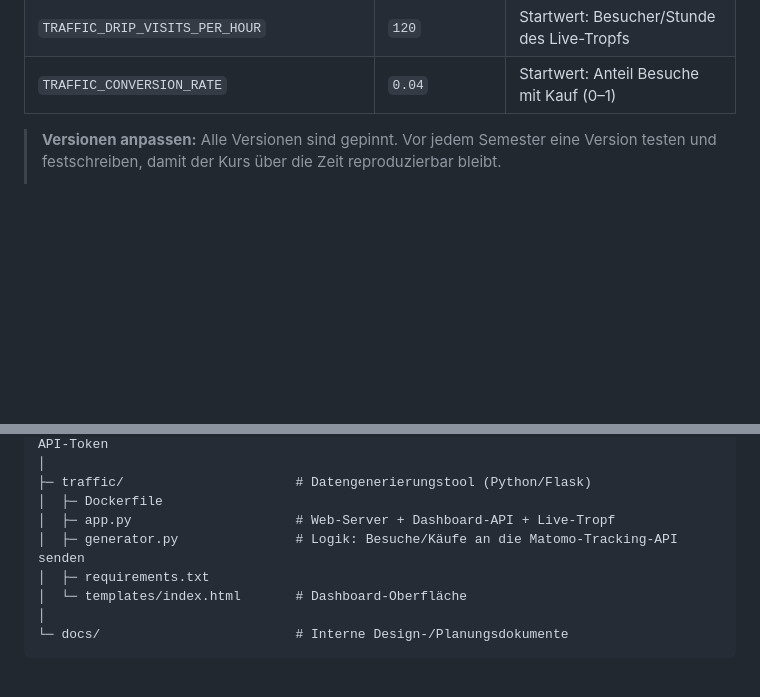
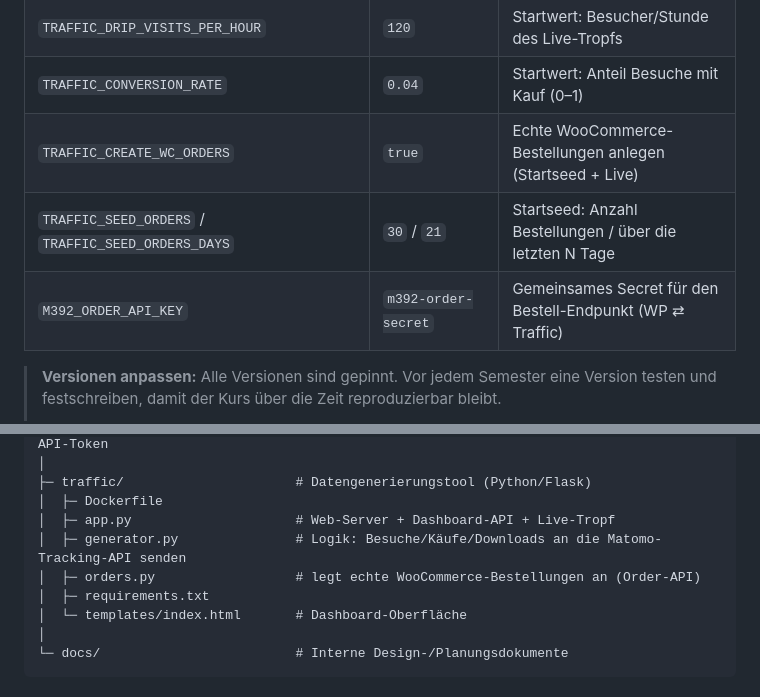
Before and after one commit to bbw-it/m392_matomo-woocommerce-trafficlab, a Markdown page: README.md, 2 parts joined by grey strips. GitHub-like rendering; blank space fills up the shorter version.

```diff
--- a/README.md
+++ b/README.md
@@ -272,6 +272,9 @@ Alles wird zentral über `.env` gesteuert (Kopie von `.env.example`). Wichtigste
 | `TRAFFIC_LIVE_DRIP` | `true` | Live-Tropf beim Start aktiv (in der UI abschaltbar) |
 | `TRAFFIC_DRIP_VISITS_PER_HOUR` | `120` | Startwert: Besucher/Stunde des Live-Tropfs |
 | `TRAFFIC_CONVERSION_RATE` | `0.04` | Startwert: Anteil Besuche mit Kauf (0–1) |
+| `TRAFFIC_CREATE_WC_ORDERS` | `true` | Echte WooCommerce-Bestellungen anlegen (Startseed + Live) |
+| `TRAFFIC_SEED_ORDERS` / `TRAFFIC_SEED_ORDERS_DAYS` | `30` / `21` | Startseed: Anzahl Bestellungen / über die letzten N Tage |
+| `M392_ORDER_API_KEY` | `m392-order-secret` | Gemeinsames Secret für den Bestell-Endpunkt (WP ⇄ Traffic) |
 
 > **Versionen anpassen:** Alle Versionen sind gepinnt. Vor jedem Semester eine Version testen und
 > festschreiben, damit der Kurs über die Zeit reproduzierbar bleibt.
@@ -336,7 +339,8 @@ werden. Ein `down -v && up -d` liefert also wieder **exakt denselben Shop**.
 ├─ traffic/                      # Datengenerierungstool (Python/Flask)
 │  ├─ Dockerfile
 │  ├─ app.py                     # Web-Server + Dashboard-API + Live-Tropf
-│  ├─ generator.py               # Logik: Besuche/Käufe an die Matomo-Tracking-API senden
+│  ├─ generator.py               # Logik: Besuche/Käufe/Downloads an die Matomo-Tracking-API senden
+│  ├─ orders.py                  # legt echte WooCommerce-Bestellungen an (Order-API)
 │  ├─ requirements.txt
 │  └─ templates/index.html       # Dashboard-Oberfläche
 │
```
Also changed, not shown: ARCHITECTURE.md (+7 -0 lines).
